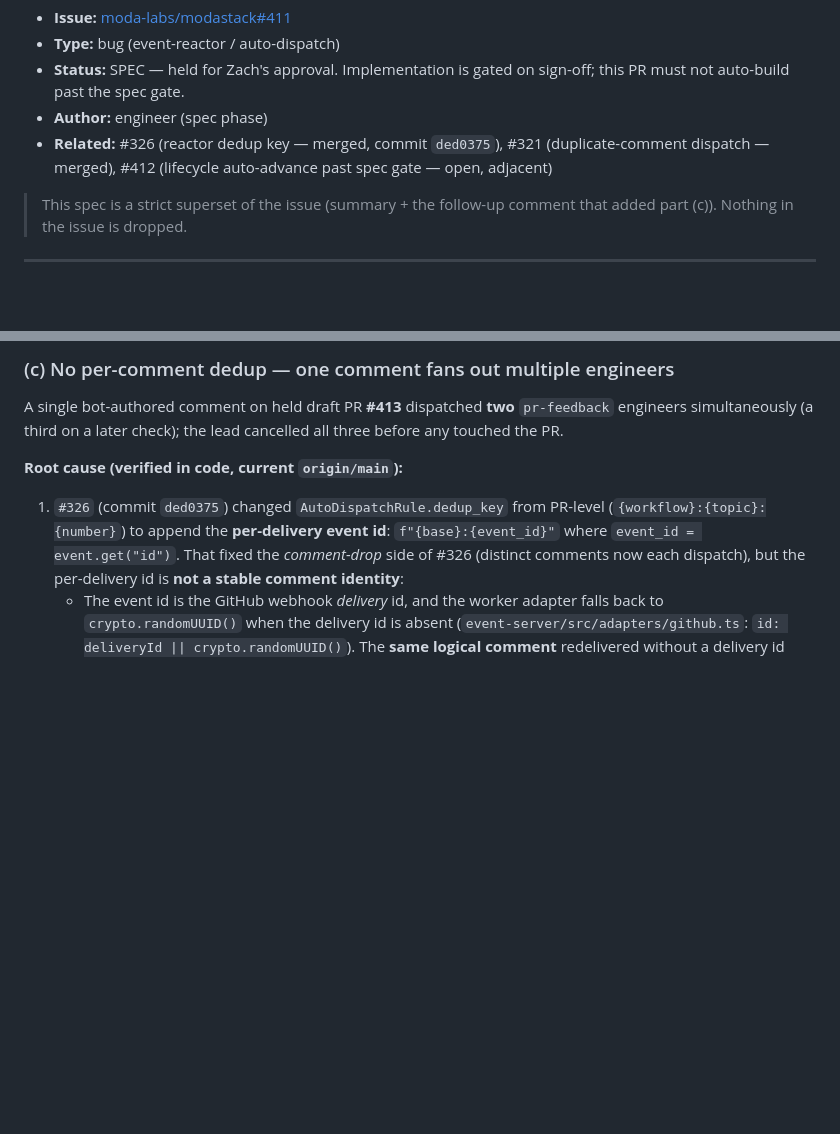
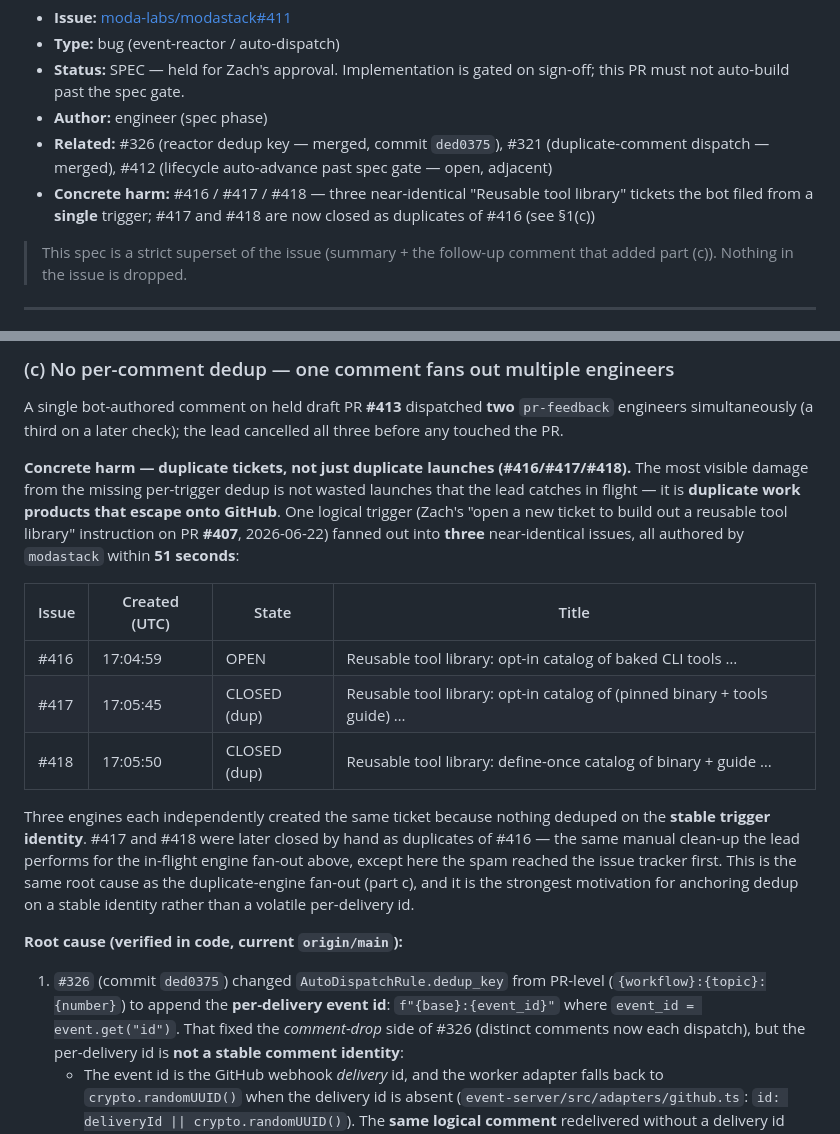
Before and after one commit to moda-labs/bobi-agent, a Markdown page: docs/specs/411-pr-feedback-dispatch-hygiene.md, 2 parts joined by grey strips. GitHub-like rendering; blank space fills up the shorter version.

Commit message:
[#411] docs(spec): cite concrete duplicate-ticket harm (#416/#417/#418)
The dispatch-hygiene gap's most visible damage is duplicate work products
escaping onto GitHub, not just wasted launches: one trigger on PR #407 fanned
out into three near-identical tool-library tickets (#416/#417/#418, #417+#418
closed as dups). Add the timeline table to \xc2\xa71(c) and a Concrete harm header
line as the strongest motivation for stable-identity dedup.

Co-Authored-By: Claude Opus 4.8 (1M context) <noreply@anthropic.com>

```diff
--- a/docs/specs/411-pr-feedback-dispatch-hygiene.md
+++ b/docs/specs/411-pr-feedback-dispatch-hygiene.md
@@ -5,6 +5,7 @@
 - **Status:** SPEC — held for Zach's approval. Implementation is gated on sign-off; this PR must not auto-build past the spec gate.
 - **Author:** engineer (spec phase)
 - **Related:** #326 (reactor dedup key — merged, commit `ded0375`), #321 (duplicate-comment dispatch — merged), #412 (lifecycle auto-advance past spec gate — open, adjacent)
+- **Concrete harm:** #416 / #417 / #418 — three near-identical "Reusable tool library" tickets the bot filed from a **single** trigger; #417 and #418 are now closed as duplicates of #416 (see §1(c))
 
 > This spec is a strict superset of the issue (summary + the follow-up comment that added part (c)). Nothing in the issue is dropped.
 
@@ -39,6 +40,25 @@ on a held draft spec PR should open a discussion, not dispatch an editor.
 
 A single bot-authored comment on held draft PR **#413** dispatched **two** `pr-feedback` engineers
 simultaneously (a third on a later check); the lead cancelled all three before any touched the PR.
+
+**Concrete harm — duplicate tickets, not just duplicate launches (#416/#417/#418).** The most visible
+damage from the missing per-trigger dedup is not wasted launches that the lead catches in flight — it
+is **duplicate work products that escape onto GitHub**. One logical trigger (Zach's "open a new ticket
+to build out a reusable tool library" instruction on PR **#407**, 2026-06-22) fanned out into **three**
+near-identical issues, all authored by `modastack` within **51 seconds**:
+
+| Issue | Created (UTC) | State | Title |
+|-------|---------------|-------|-------|
+| #416 | 17:04:59 | OPEN | Reusable tool library: opt-in catalog of baked CLI tools … |
+| #417 | 17:05:45 | CLOSED (dup) | Reusable tool library: opt-in catalog of (pinned binary + tools guide) … |
+| #418 | 17:05:50 | CLOSED (dup) | Reusable tool library: define-once catalog of binary + guide … |
+
+Three engines each independently created the same ticket because nothing deduped on the **stable
+trigger identity**. #417 and #418 were later closed by hand as duplicates of #416 — the same manual
+clean-up the lead performs for the in-flight engine fan-out above, except here the spam reached the
+issue tracker first. This is the same root cause as the duplicate-engine fan-out (part c), and it is
+the strongest motivation for anchoring dedup on a stable identity rather than a volatile per-delivery
+id.
 
 **Root cause (verified in code, current `origin/main`):**
 
```
